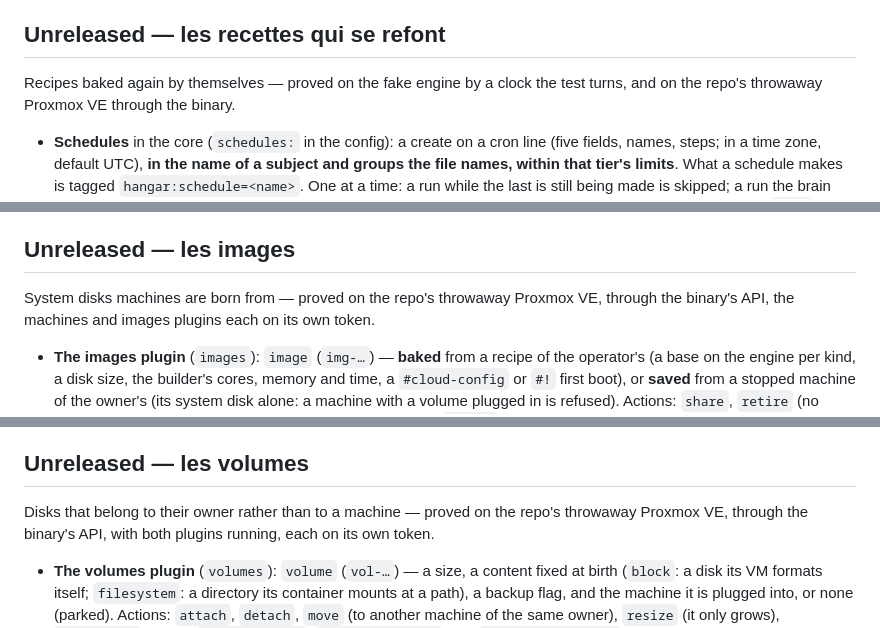
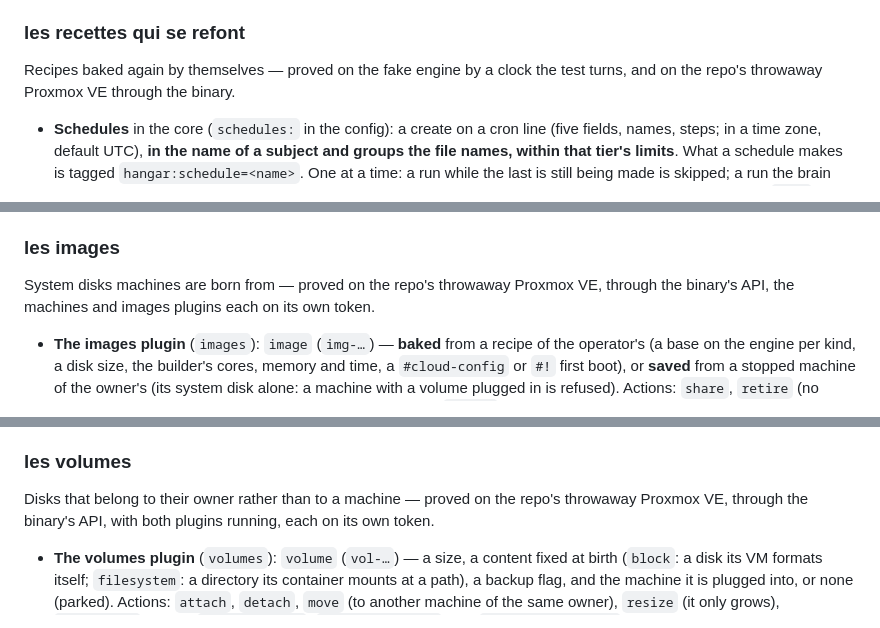
Before and after one commit to tomblancdev/hangar, a Markdown page: CHANGELOG.md, 3 parts joined by grey strips. Rendered like a GitHub page.

```diff
--- a/CHANGELOG.md
+++ b/CHANGELOG.md
@@ -153,7 +162,7 @@ device flow, the refresh, the revocation).
   and revokes; `internal/stacktest` runs a whole brain in another package's
   tests.
 
-## Unreleased — les recettes qui se refont
+### les recettes qui se refont
 
 Recipes baked again by themselves — proved on the fake engine by a clock
 the test turns, and on the repo's throwaway Proxmox VE through the binary.
@@ -190,7 +199,7 @@ the test turns, and on the repo's throwaway Proxmox VE through the binary.
   at the same moment is passed over for the next. `tools/bench`: 6 GB by
   default (4 GB hung under a builder, a machine and an import at once).
 
-## Unreleased — les images
+### les images
 
 System disks machines are born from — proved on the repo's throwaway Proxmox
 VE, through the binary's API, the machines and images plugins each on its
@@ -245,7 +254,7 @@ own token.
 - **The bench** gains the images plugin's user, roles and token
   (`HANGAR_BENCH_IMAGES_TOKEN_FILE`).
 
-## Unreleased — les volumes
+### les volumes
 
 Disks that belong to their owner rather than to a machine — proved on the
 repo's throwaway Proxmox VE, through the binary's API, with both plugins
```
Also changed, not shown: other parts of CHANGELOG.md (+15 -6 lines), README.md (+3 -2 lines).
